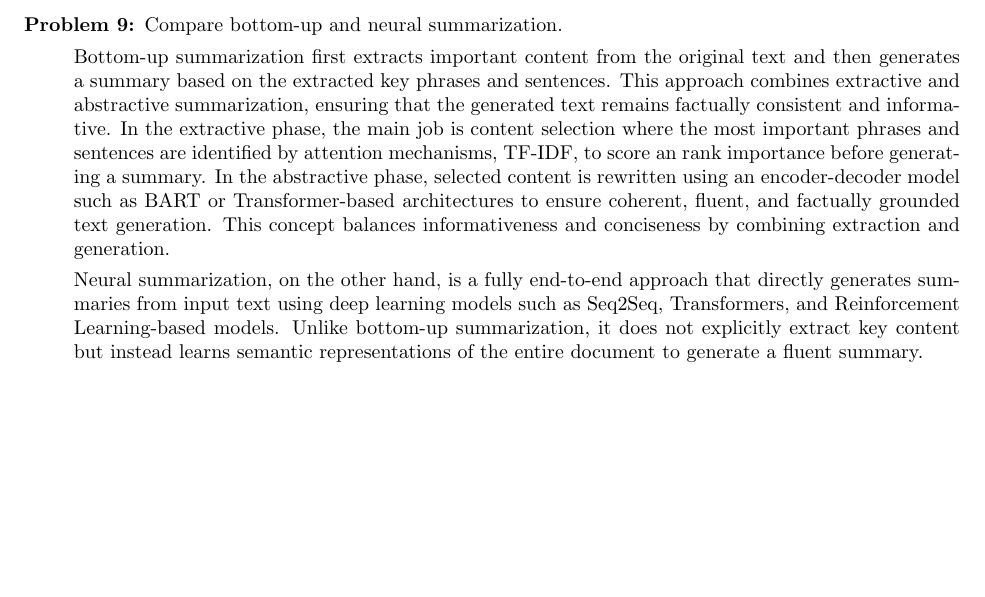
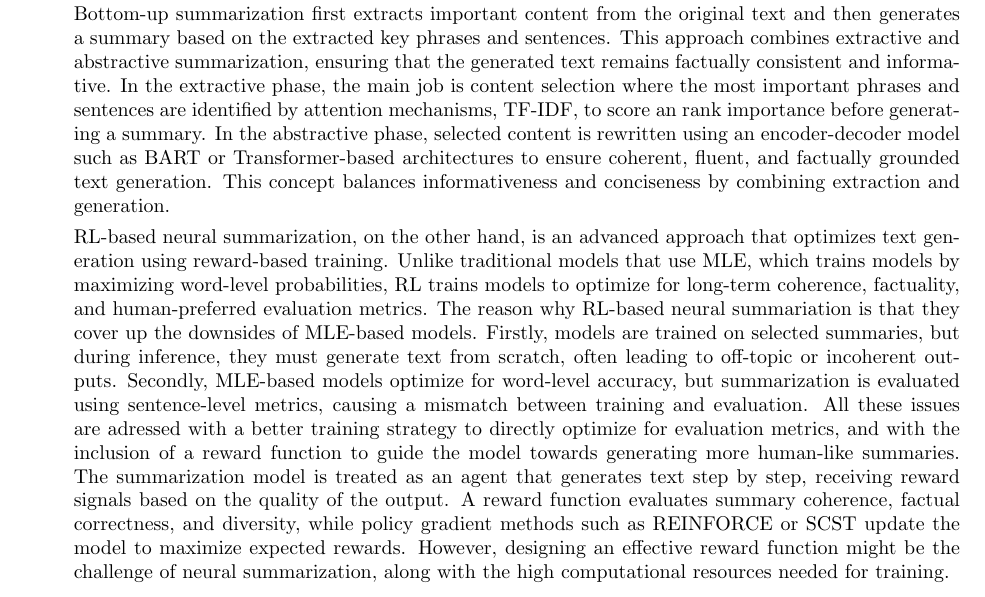
Before and after one commit to sayanarman/CAP_6640_Assignment_5_Solution, a LaTeX problem sheet (CAP_6640_Assignment_5_Solution_Arman_Sayan.tex): part of page 9 of 10, cut at the place of the change, the shorter picture padded with empty space. Compiled offline with pdfLaTeX.

Commit message:
Answer Written for Q9

```diff
--- a/CAP_6640_Assignment_5_Solution_Arman_Sayan.tex
+++ b/CAP_6640_Assignment_5_Solution_Arman_Sayan.tex
@@ -259,7 +259,7 @@ allowing the model to efficiently process words like "evde" ([ev, de], at home),
 
 \pagebreak
 
-\item[Problem 9:]  Compare bottom-up and neural summarization.
+\item[Problem 9:]  \hfill %Compare bottom-up and neural summarization.
 
 Bottom-up summarization first extracts important content from the original text and then generates a summary based on the extracted key phrases and sentences.
 This approach combines extractive and abstractive summarization, ensuring that the generated text remains factually consistent and informative.
@@ -269,9 +269,17 @@ In the abstractive phase, selected content is rewritten using an encoder-decoder
 to ensure coherent, fluent, and factually grounded text generation.
 This concept balances informativeness and conciseness by combining extraction and generation.
 
-Neural summarization, on the other hand, is a fully end-to-end approach that directly generates summaries from input text using deep learning models such as
-Seq2Seq, Transformers, and Reinforcement Learning-based models. Unlike bottom-up summarization, it does not explicitly extract key content but instead learns semantic representations of the entire document to generate a fluent summary.
-
+RL-based neural summarization, on the other hand, is an advanced approach that optimizes text generation using reward-based training.
+Unlike traditional models that use MLE, which trains models by maximizing word-level probabilities, RL trains models to optimize for long-term coherence, factuality, and human-preferred evaluation metrics.
+The reason why RL-based neural summariation is that they cover up the downsides of MLE-based models.
+Firstly, models are trained on selected summaries, but during inference, they must generate text from scratch, often leading to off-topic or incoherent outputs.
+Secondly, MLE-based models optimize for word-level accuracy, but summarization is evaluated using sentence-level metrics, causing a mismatch between training and evaluation.
+All these issues are adressed with a better training strategy to directly optimize for evaluation metrics, and with the inclusion of a reward function to
+guide the model towards generating more human-like summaries.
+The summarization model is treated as an agent that generates text step by step, receiving reward signals based on the quality of the output.
+A reward function evaluates summary coherence, factual correctness, and diversity, while policy gradient methods such as REINFORCE
+or SCST update the model to maximize expected rewards.
+However, designing an effective reward function might be the challenge of neural summarization, along with the high computational resources needed for training.
 
 \pagebreak
 
```
Also changed, not shown: CAP_6640_Assignment_5_Solution_Arman_Sayan.pdf.
